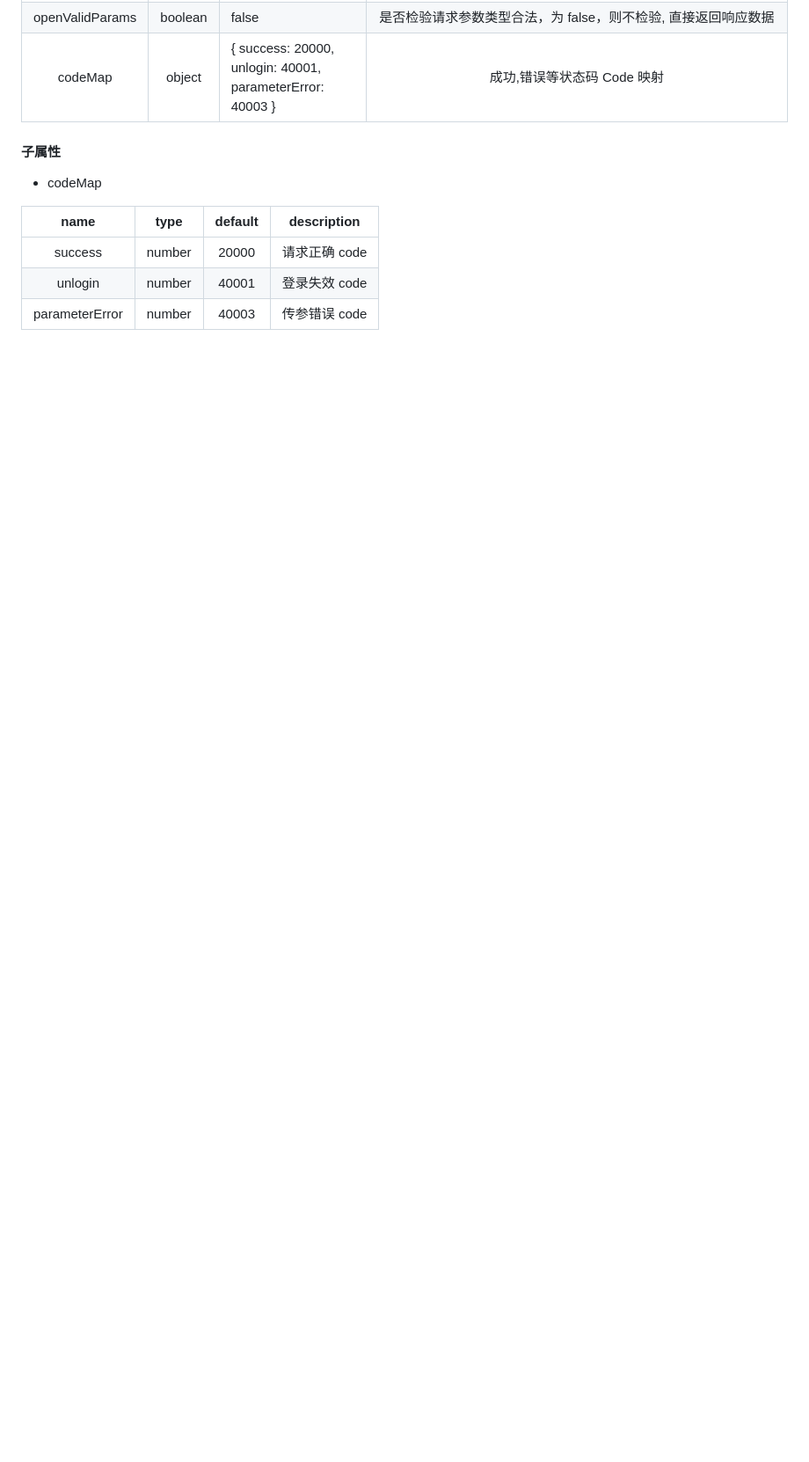
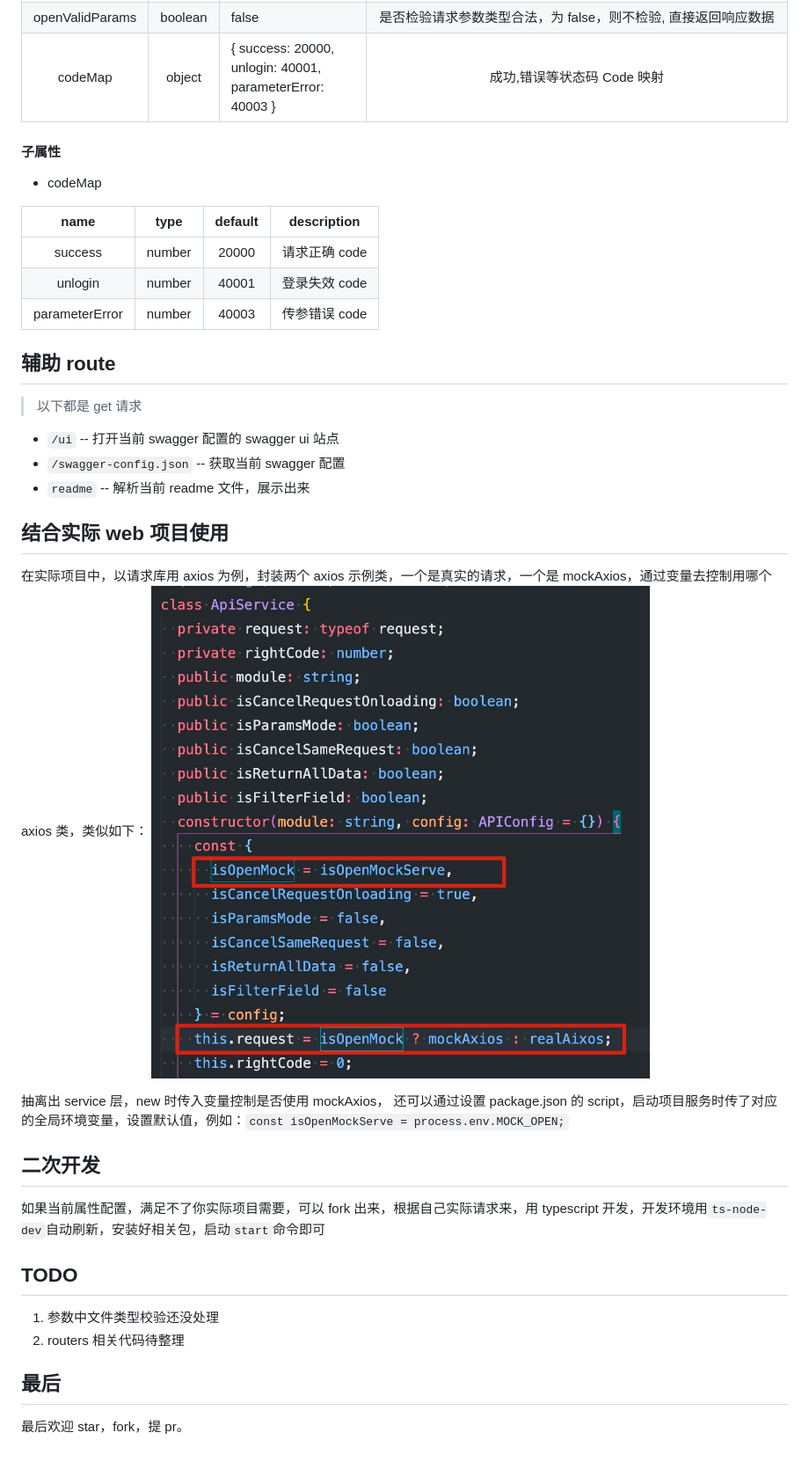
Before and after one commit to jackluson/mock-express-server, a Markdown page: README.md, the part around the change printed below. Shown: that part at 88% size. Drawn GitHub-style; pictures changed too: screenshot/axios-uasge.jpg (added); blank space fills up the shorter version.

Commit message:
docs: :notebook: udpate Readme

```diff
--- a/README.md
+++ b/README.md
@@ -96,3 +105,31 @@ const config = {
 |    success     | number |  20000  | 请求正确 code |
 |    unlogin     | number |  40001  | 登录失效 code |
 | parameterError | number |  40003  | 传参错误 code |
+
+## 辅助 route
+
+> 以下都是 get 请求
+
+- `/ui` -- 打开当前 swagger 配置的 swagger ui 站点
+- `/swagger-config.json` -- 获取当前 swagger 配置
+- `readme` -- 解析当前 readme 文件，展示出来
+
+## 结合实际 web 项目使用
+
+在实际项目中，以请求库用 axios 为例，封装两个 axios 示例类，一个是真实的请求，一个是 mockAxios，通过变量去控制用哪个 axios 类，类似如下：
+![](./screenshot/axios-uasge.jpg)
+
+抽离出 service 层，new 时传入变量控制是否使用 mockAxios， 还可以通过设置 package.json 的 script，启动项目服务时传了对应的全局环境变量，设置默认值，例如：`const isOpenMockServe = process.env.MOCK_OPEN;`
+
+## 二次开发
+
+如果当前属性配置，满足不了你实际项目需要，可以 fork 出来，根据自己实际请求来，用 typescript 开发，开发环境用`ts-node-dev`自动刷新，安装好相关包，启动`start`命令即可
+
+## TODO
+
+1. 参数中文件类型校验还没处理
+2. routers 相关代码待整理
+
+## 最后
+
+最后欢迎 star，fork，提 pr。
```
Also changed, not shown: other parts of README.md (+9 -0 lines), screenshot/ui-demo.jpg (added), 1 other file.
